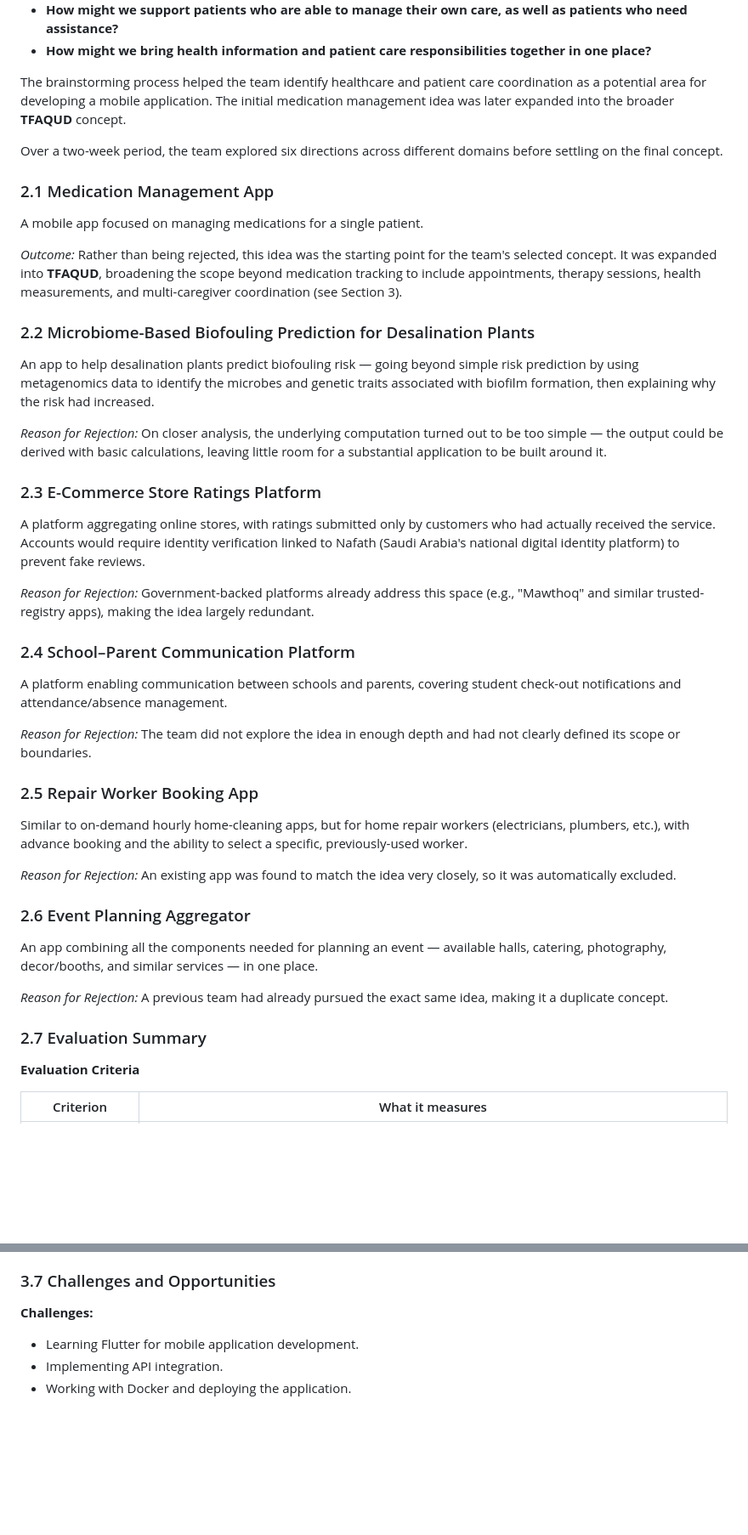
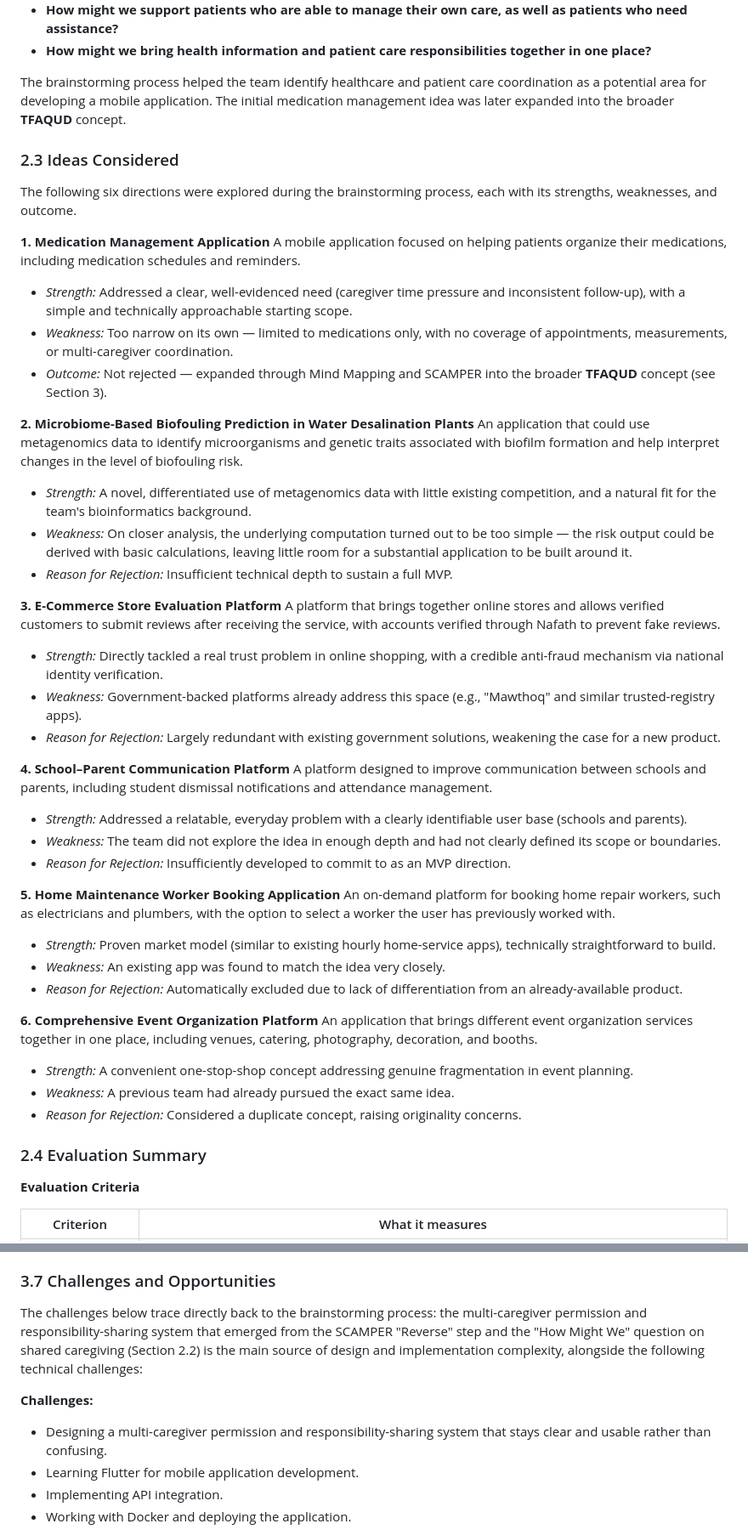
Before and after one commit to Alanoud-Aloraydi/TFAQUD-Portfolio, a Markdown page: docs/stage-1-report.md, 2 parts joined by grey strips. Shown at 85% size. Rendered like a GitHub page; blank space fills up the shorter version.

Commit message:
Revise brainstorming section and task management details
Updated the brainstorming section to clarify ideas considered and their evaluations. Revised task management tool information and improved overall structure for better readability.

```diff
--- a/docs/stage-1-report.md
+++ b/docs/stage-1-report.md
@@ -99,47 +75,47 @@ The team used "How Might We" questions to transform the healthcare problem into
 
 The brainstorming process helped the team identify healthcare and patient care coordination as a potential area for developing a mobile application. The initial medication management idea was later expanded into the broader **TFAQUD** concept.
 
+### 2.3 Ideas Considered
 
+The following six directions were explored during the brainstorming process, each with its strengths, weaknesses, and outcome.
 
+**1. Medication Management Application**
+A mobile application focused on helping patients organize their medications, including medication schedules and reminders.
+- *Strength:* Addressed a clear, well-evidenced need (caregiver time pressure and inconsistent follow-up), with a simple and technically approachable starting scope.
+- *Weakness:* Too narrow on its own — limited to medications only, with no coverage of appointments, measurements, or multi-caregiver coordination.
+- *Outcome:* Not rejected — expanded through Mind Mapping and SCAMPER into the broader **TFAQUD** concept (see Section 3).
 
+**2. Microbiome-Based Biofouling Prediction in Water Desalination Plants**
+An application that could use metagenomics data to identify microorganisms and genetic traits associated with biofilm formation and help interpret changes in the level of biofouling risk.
+- *Strength:* A novel, differentiated use of metagenomics data with little existing competition, and a natural fit for the team's bioinformatics background.
+- *Weakness:* On closer analysis, the underlying computation turned out to be too simple — the risk output could be derived with basic calculations, leaving little room for a substantial application to be built around it.
+- *Reason for Rejection:* Insufficient technical depth to sustain a full MVP.
 
+**3. E-Commerce Store Evaluation Platform**
+A platform that brings together online stores and allows verified customers to submit reviews after receiving the service, with accounts verified through Nafath to prevent fake reviews.
+- *Strength:* Directly tackled a real trust problem in online shopping, with a credible anti-fraud mechanism via national identity verification.
+- *Weakness:* Government-backed platforms already address this space (e.g., "Mawthoq" and similar trusted-registry apps).
+- *Reason for Rejection:* Largely redundant with existing government solutions, weakening the case for a new product.
 
+**4. School–Parent Communication Platform**
+A platform designed to improve communication between schools and parents, including student dismissal notifications and attendance management.
+- *Strength:* Addressed a relatable, everyday problem with a clearly identifiable user base (schools and parents).
+- *Weakness:* The team did not explore the idea in enough depth and had not clearly defined its scope or boundaries.
+- *Reason for Rejection:* Insufficiently developed to commit to as an MVP direction.
 
+**5. Home Maintenance Worker Booking Application**
+An on-demand platform for booking home repair workers, such as electricians and plumbers, with the option to select a worker the user has previously worked with.
+- *Strength:* Proven market model (similar to existing hourly home-service apps), technically straightforward to build.
+- *Weakness:* An existing app was found to match the idea very closely.
+- *Reason for Rejection:* Automatically excluded due to lack of differentiation from an already-available product.
 
+**6. Comprehensive Event Organization Platform**
+An application that brings different event organization services together in one place, including venues, catering, photography, decoration, and booths.
+- *Strength:* A convenient one-stop-shop concept addressing genuine fragmentation in event planning.
+- *Weakness:* A previous team had already pursued the exact same idea.
+- *Reason for Rejection:* Considered a duplicate concept, raising originality concerns.
 
-Over a two-week period, the team explored six directions across different domains before settling on the final concept.
-
-### 2.1 Medication Management App
-A mobile app focused on managing medications for a single patient.
-
-*Outcome:* Rather than being rejected, this idea was the starting point for the team's selected concept. It was expanded into **TFAQUD**, broadening the scope beyond medication tracking to include appointments, therapy sessions, health measurements, and multi-caregiver coordination (see Section 3).
-
-### 2.2 Microbiome-Based Biofouling Prediction for Desalination Plants
-An app to help desalination plants predict biofouling risk — going beyond simple risk prediction by using metagenomics data to identify the microbes and genetic traits associated with biofilm formation, then explaining why the risk had increased.
-
-*Reason for Rejection:* On closer analysis, the underlying computation turned out to be too simple — the output could be derived with basic calculations, leaving little room for a substantial application to be built around it.
-
-### 2.3 E-Commerce Store Ratings Platform
-A platform aggregating online stores, with ratings submitted only by customers who had actually received the service. Accounts would require identity verification linked to Nafath (Saudi Arabia's national digital identity platform) to prevent fake reviews.
-
-*Reason for Rejection:* Government-backed platforms already address this space (e.g., "Mawthoq" and similar trusted-registry apps), making the idea largely redundant.
-
-### 2.4 School–Parent Communication Platform
-A platform enabling communication between schools and parents, covering student check-out notifications and attendance/absence management.
-
-*Reason for Rejection:* The team did not explore the idea in enough depth and had not clearly defined its scope or boundaries.
-
-### 2.5 Repair Worker Booking App
-Similar to on-demand hourly home-cleaning apps, but for home repair workers (electricians, plumbers, etc.), with advance booking and the ability to select a specific, previously-used worker.
-
-*Reason for Rejection:* An existing app was found to match the idea very closely, so it was automatically excluded.
-
-### 2.6 Event Planning Aggregator
-An app combining all the components needed for planning an event — available halls, catering, photography, decor/booths, and similar services — in one place.
-
-*Reason for Rejection:* A previous team had already pursued the exact same idea, making it a duplicate concept.
-
-### 2.7 Evaluation Summary
+### 2.4 Evaluation Summary
 
 **Evaluation Criteria**
 
@@ -232,8 +211,11 @@ The project aims to:
 
 ### 3.7 Challenges and Opportunities
 
+The challenges below trace directly back to the brainstorming process: the multi-caregiver permission and responsibility-sharing system that emerged from the SCAMPER "Reverse" step and the "How Might We" question on shared caregiving (Section 2.2) is the main source of design and implementation complexity, alongside the following technical challenges:
+
 **Challenges:**
 
+- Designing a multi-caregiver permission and responsibility-sharing system that stays clear and usable rather than confusing.
 - Learning Flutter for mobile application development.
 - Implementing API integration.
 - Working with Docker and deploying the application.
```
Also changed, not shown: other parts of docs/stage-1-report.md (+6 -27 lines).
